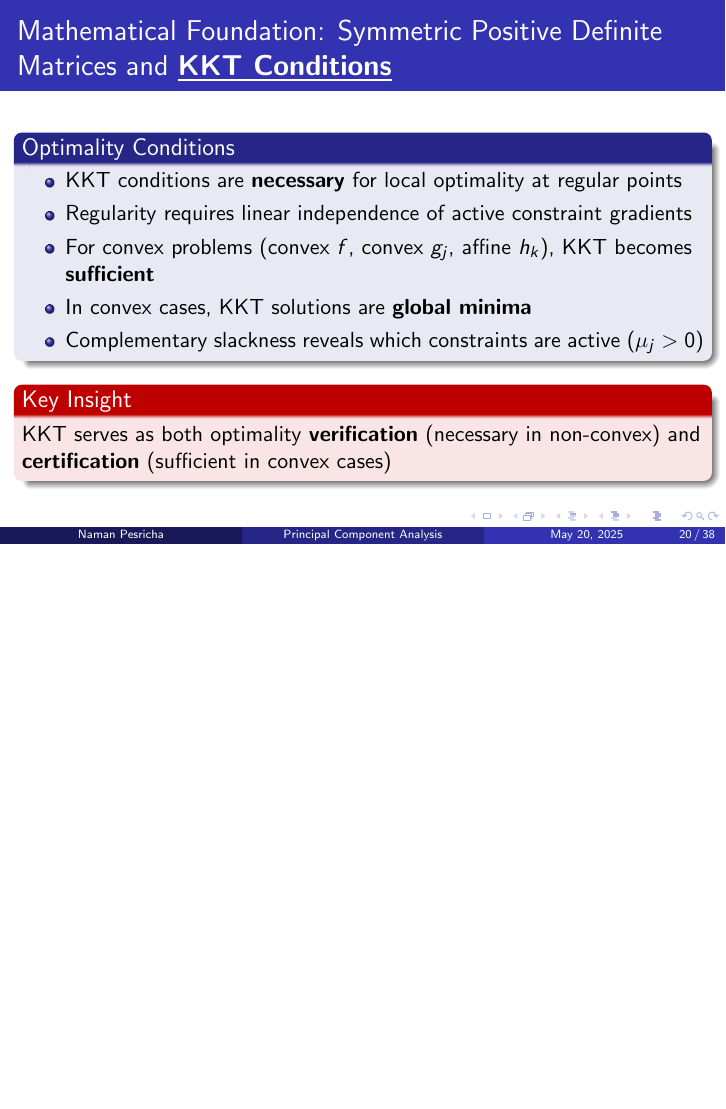
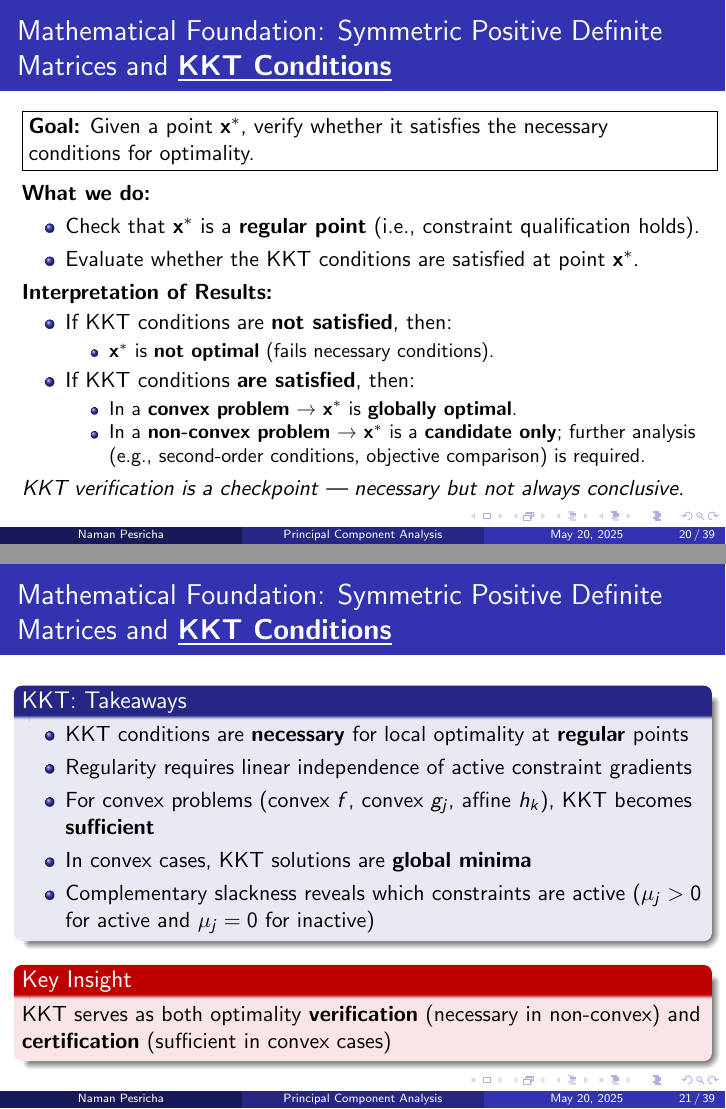
Before and after one commit to pesricha/MLDS-REVAMP, LaTeX slides (PCA.tex): page 20 of 38 before the commit and pages 20 and 21 of 39 after it, the two joined at a grey line, the shorter picture padded with empty space. Compiled offline with pdfLaTeX.

Commit message:
[PCA] added KKT usage metodology

```diff
--- a/PCA.tex
+++ b/PCA.tex
@@ -399,13 +399,45 @@ Note: Every PD matrix is PSD, but not conversely.
 \end{frame}
 
 \begin{frame}{{Mathematical Foundation: Symmetric Positive Definite Matrices and \textbf{\underline{KKT Conditions}}}}
-    \begin{block}{Optimality Conditions}
+
+    \framebox{\parbox{\linewidth}{
+        \textbf{Goal:} Given a point \(\mathbf{x^*}\), verify whether it satisfies
+        the necessary \\ conditions for optimality.
+    }}
+
+    \medskip
+
+    \textbf{What we do:}
+    \begin{itemize}
+        \item Check that \(\mathbf{x^*}\) is a \textbf{regular point} (i.e., constraint qualification holds).
+        \item Evaluate whether the KKT conditions are satisfied at point \(\mathbf{x^*}\).
+    \end{itemize}
+
+    \textbf{Interpretation of Results:}
+    \begin{itemize}
+        \item If KKT conditions are \textbf{not satisfied}, then:
         \begin{itemize}
-            \item KKT conditions are \textbf{necessary} for local optimality at regular points
+            \item \(\mathbf{x^*}\) is \textbf{not optimal} (fails necessary conditions).
+        \end{itemize}
+        \item If KKT conditions \textbf{are satisfied}, then:
+        \begin{itemize}
+            \item In a \textbf{convex problem} → \(\mathbf{x^*}\) is \textbf{globally optimal}.
+            \item In a \textbf{non-convex problem} → \(\mathbf{x^*}\) is a \textbf{candidate only}; further analysis (e.g., second-order conditions, objective comparison) is required.
+        \end{itemize}
+    \end{itemize}
+
+    \textit{KKT verification is a checkpoint — necessary but not always conclusive.}
+
+\end{frame}
+
+\begin{frame}{{Mathematical Foundation: Symmetric Positive Definite Matrices and \textbf{\underline{KKT Conditions}}}}
+    \begin{block}{KKT: Takeaways}
+        \begin{itemize}
+            \item KKT conditions are \textbf{necessary} for local optimality at \textbf{regular} points
             \item Regularity requires linear independence of active constraint gradients
             \item For convex problems (convex $f$, convex $g_j$, affine $h_k$), KKT becomes \textbf{sufficient}
             \item In convex cases, KKT solutions are \textbf{global minima}
-            \item Complementary slackness reveals which constraints are active ($\mu_j > 0$)
+            \item Complementary slackness reveals which constraints are active ($\mu_j > 0$ for active and $\mu_j = 0$ for inactive)
         \end{itemize}
     \end{block}
 
```
Also changed, not shown: PCA.tex (8 more changed lines).
